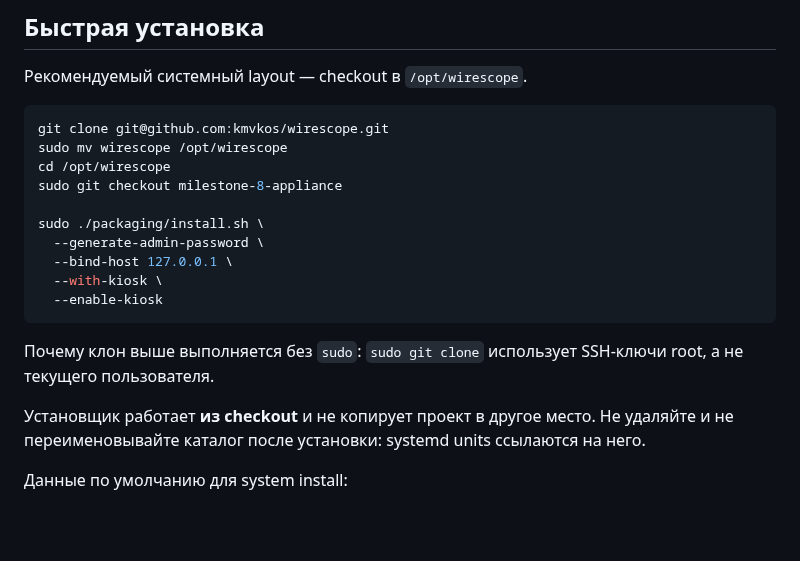
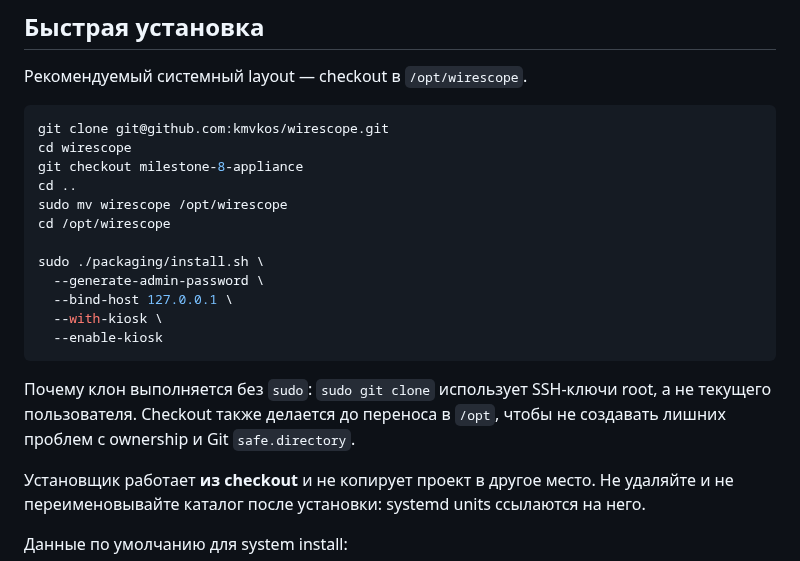
Before and after one commit to kmvkos/wirescope, a Markdown page: README.md, the part around the change. Rendered like a GitHub page; blank space fills up the shorter version.

Commit message:
docs: fix clone and checkout sequence

````diff
--- a/README.md
+++ b/README.md
@@ -171,9 +171,11 @@ Nmap не получает дополнительные права от WireScop
 
 ```bash
 git clone git@github.com:kmvkos/wirescope.git
+cd wirescope
+git checkout milestone-8-appliance
+cd ..
 sudo mv wirescope /opt/wirescope
 cd /opt/wirescope
-sudo git checkout milestone-8-appliance
 
 sudo ./packaging/install.sh \
   --generate-admin-password \
@@ -182,7 +184,7 @@ sudo ./packaging/install.sh \
   --enable-kiosk
 ```
 
-Почему клон выше выполняется без `sudo`: `sudo git clone` использует SSH-ключи root, а не текущего пользователя.
+Почему клон выполняется без `sudo`: `sudo git clone` использует SSH-ключи root, а не текущего пользователя. Checkout также делается до переноса в `/opt`, чтобы не создавать лишних проблем с ownership и Git `safe.directory`.
 
 Установщик работает **из checkout** и не копирует проект в другое место. Не удаляйте и не переименовывайте каталог после установки: systemd units ссылаются на него.
 
````
